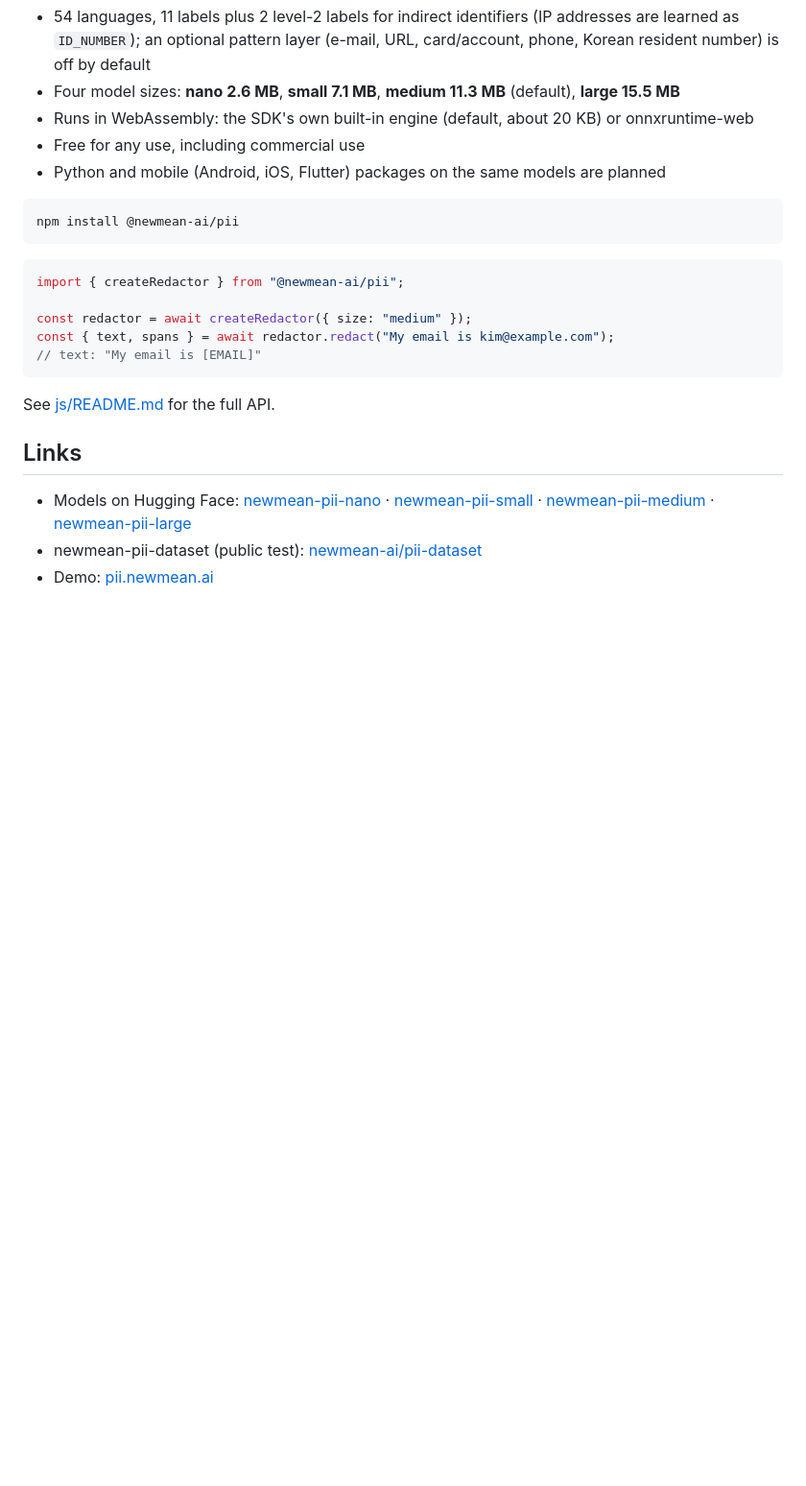
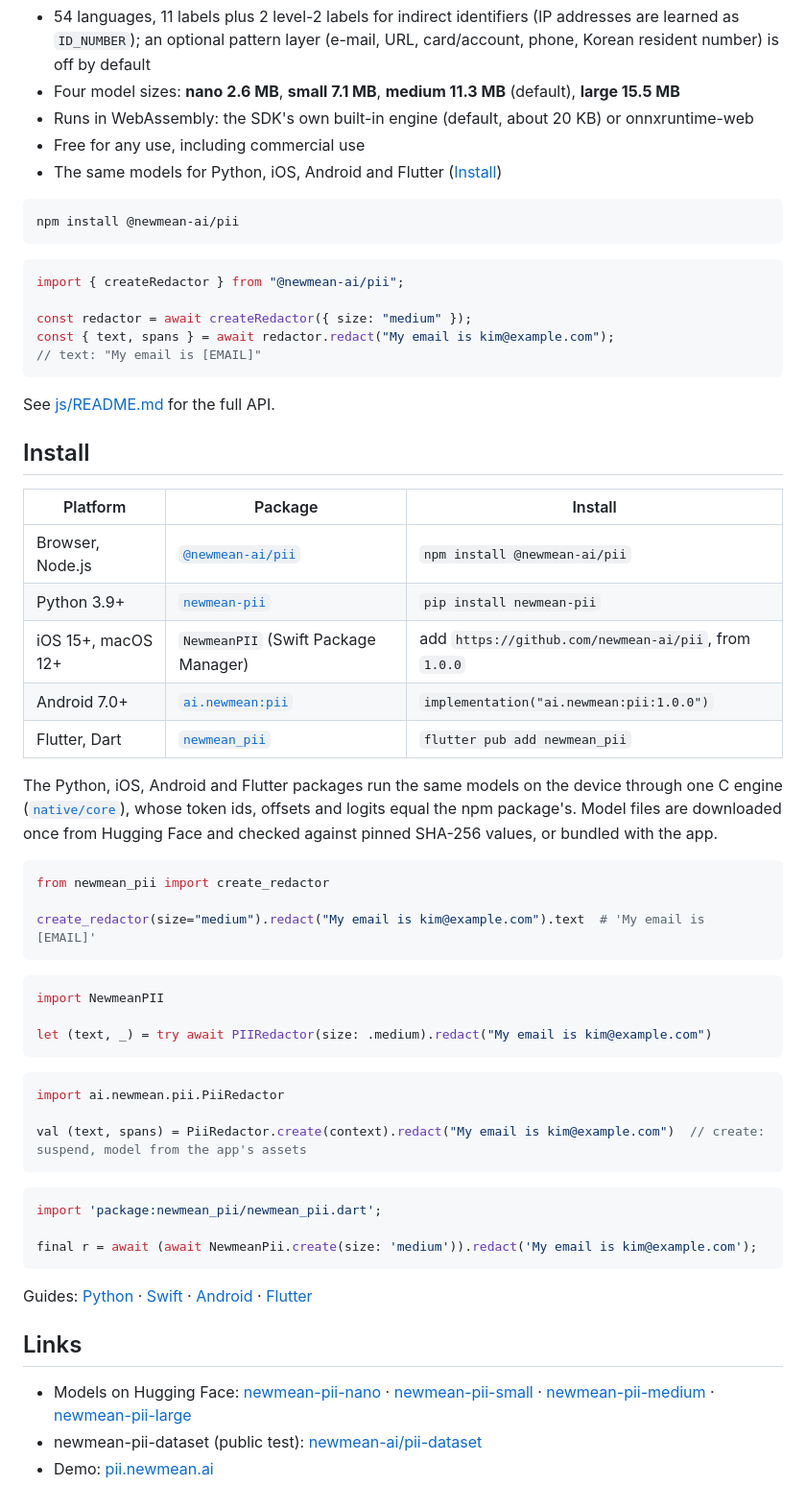
Before and after one commit to newmean-ai/pii, a Markdown page: README.md, the part around one of its changes. Shown at 96% size. Drawn GitHub-style; blank space fills up the shorter version.

````diff
--- a/README.md
+++ b/README.md
@@ -9,7 +9,7 @@ English | [한국어](README.ko.md)
 - Four model sizes: **nano 2.6 MB**, **small 7.1 MB**, **medium 11.3 MB** (default), **large 15.5 MB**
 - Runs in WebAssembly: the SDK's own built-in engine (default, about 20 KB) or onnxruntime-web
 - Free for any use, including commercial use
-- Python and mobile (Android, iOS, Flutter) packages on the same models are planned
+- The same models for Python, iOS, Android and Flutter ([Install](#install))
 
 ```bash
 npm install @newmean-ai/pii
@@ -24,6 +24,46 @@ const { text, spans } = await redactor.redact("My email is kim@example.com");
 ```
 
 See [js/README.md](js/README.md) for the full API.
+
+## Install
+
+| Platform | Package | Install |
+|---|---|---|
+| Browser, Node.js | [`@newmean-ai/pii`](https://www.npmjs.com/package/@newmean-ai/pii) | `npm install @newmean-ai/pii` |
+| Python 3.9+ | [`newmean-pii`](https://pypi.org/project/newmean-pii/) | `pip install newmean-pii` |
+| iOS 15+, macOS 12+ | `NewmeanPII` (Swift Package Manager) | add `https://github.com/newmean-ai/pii`, from `1.0.0` |
+| Android 7.0+ | [`ai.newmean:pii`](https://central.sonatype.com/artifact/ai.newmean/pii) | `implementation("ai.newmean:pii:1.0.0")` |
+| Flutter, Dart | [`newmean_pii`](https://pub.dev/packages/newmean_pii) | `flutter pub add newmean_pii` |
+
+The Python, iOS, Android and Flutter packages run the same models on the device through one C engine
+([`native/core`](native/core)), whose token ids, offsets and logits equal the npm package's. Model files are downloaded once
+from Hugging Face and checked against pinned SHA-256 values, or bundled with the app.
+
+```python
+from newmean_pii import create_redactor
+
+create_redactor(size="medium").redact("My email is kim@example.com").text  # 'My email is [EMAIL]'
+```
+
+```swift
+import NewmeanPII
+
+let (text, _) = try await PIIRedactor(size: .medium).redact("My email is kim@example.com")
+```
+
+```kotlin
+import ai.newmean.pii.PiiRedactor
+
+val (text, spans) = PiiRedactor.create(context).redact("My email is kim@example.com")  // create: suspend, model from the app's assets
+```
+
+```dart
+import 'package:newmean_pii/newmean_pii.dart';
+
+final r = await (await NewmeanPii.create(size: 'medium')).redact('My email is kim@example.com');
+```
+
+Guides: [Python](python/README.md) · [Swift](swift/README.md) · [Android](android/README.md) · [Flutter](flutter/README.md)
 
 ## Links
 
````
Also changed, not shown: other parts of README.md (+5 -0 lines), README.ko.md (+45 -1 lines).
